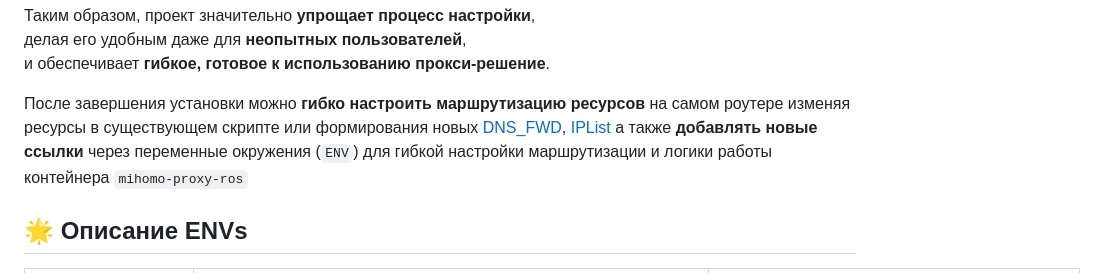
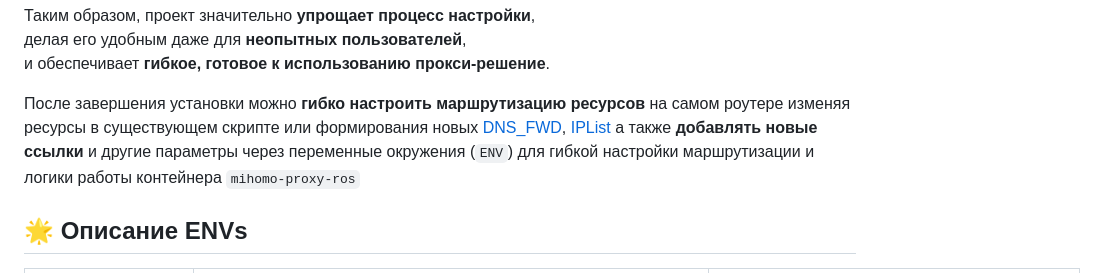
Before and after one commit to Medium1992/mihomo-proxy-ros, a Markdown page: README_RU.md, the part around the change. Drawn GitHub-style.

```diff
--- a/README_RU.md
+++ b/README_RU.md
@@ -38,7 +38,7 @@
 
 
 После завершения установки можно **гибко настроить маршрутизацию ресурсов** на самом роутере изменяя ресурсы в существующем скрипте или формирования новых [DNS_FWD](https://github.com/Medium1992/MikroTik_DNS_FWD), [IPList](https://github.com/Medium1992/MikroTik_IPlist)
-а также **добавлять новые ссылки** через переменные окружения (`ENV`) для гибкой настройки маршрутизации и логики работы контейнера `mihomo-proxy-ros`
+а также **добавлять новые ссылки** и другие параметры через переменные окружения (`ENV`) для гибкой настройки маршрутизации и логики работы контейнера `mihomo-proxy-ros`
 
 ## 🌟 Описание ENVs
 
```
